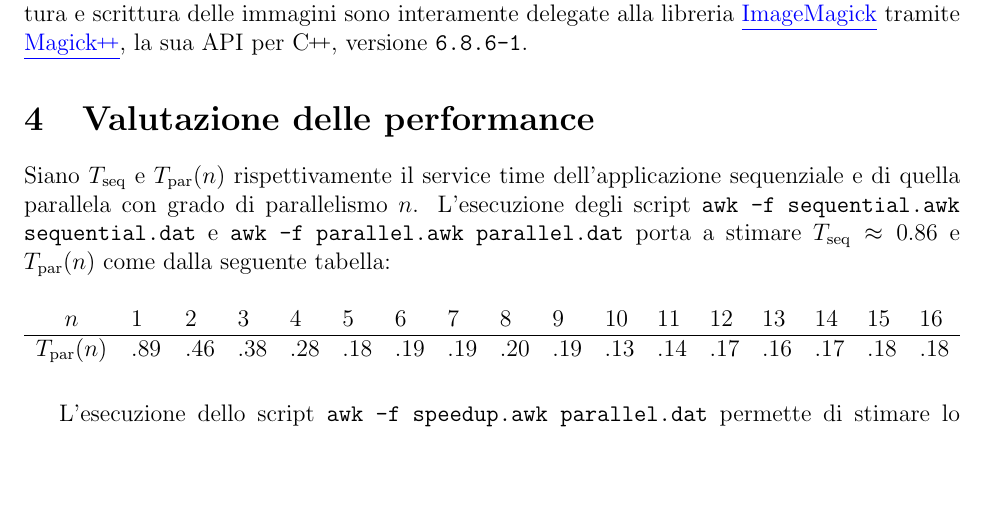
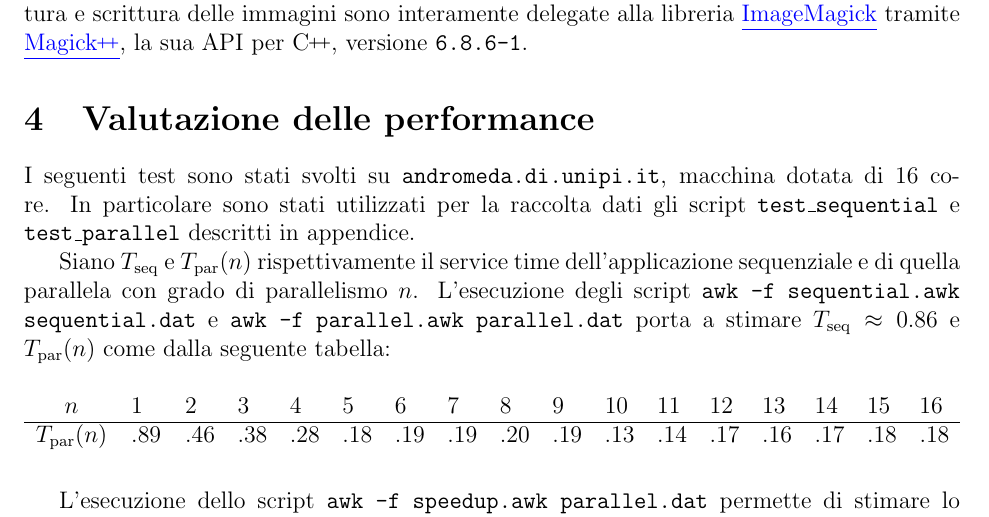
Before and after one commit to jacquerie/SPM, a LaTeX document (tex/relazione.tex): part of page 3 of 6, cut so that both start at the same text, the shorter picture padded with empty space. Compiled offline with pdfLaTeX.

Commit message:
Final commit.

```diff
--- a/tex/relazione.tex
+++ b/tex/relazione.tex
@@ -145,6 +145,11 @@
 
     \section{Valutazione delle performance}
 
+    I seguenti test sono stati svolti su \texttt{andromeda.di.unipi.it},
+    macchina dotata di 16 core. In particolare sono stati utilizzati per
+    la raccolta dati gli script \texttt{test\_sequential} e
+    \texttt{test\_parallel} descritti in appendice.
+
     Siano \(T_{\text{seq}}\) e \(T_{\text{par}}(n)\) rispettivamente il
     service time dell'applicazione sequenziale e di quella parallela con
     grado di parallelismo \(n\). L'esecuzione degli script
```
Also changed, not shown: relazione.pdf, tex/relazione.tex (2 more changed lines).
